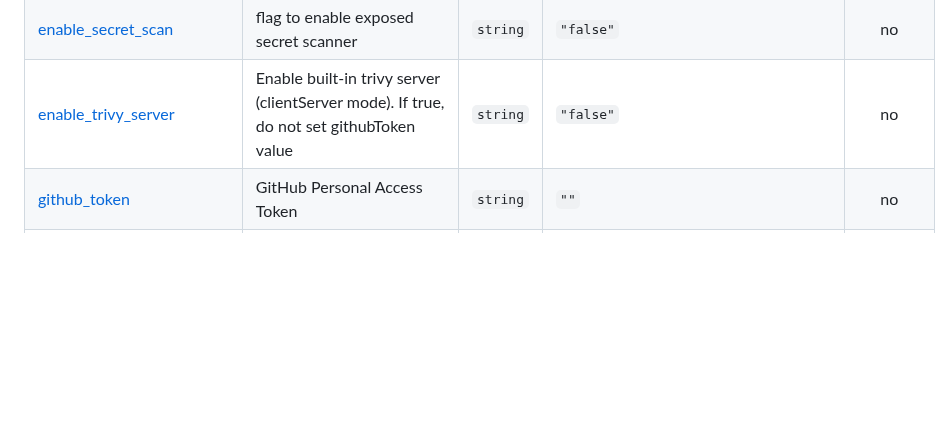
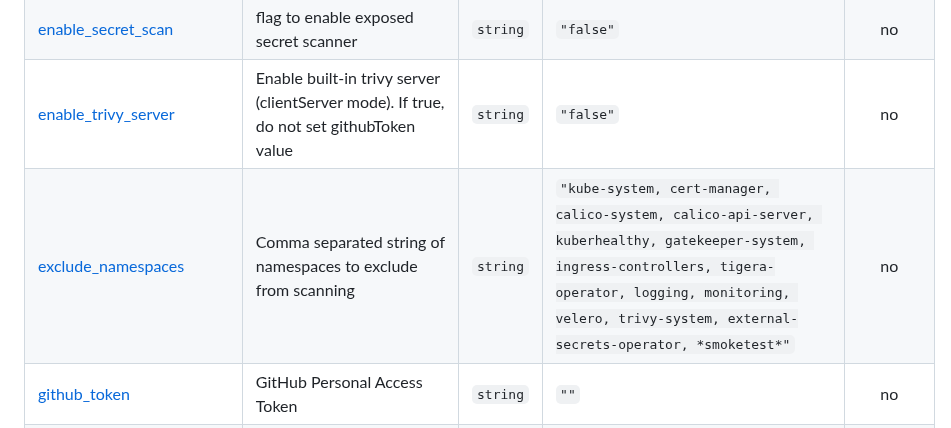
Before and after one commit to ministryofjustice/cloud-platform-terraform-trivy-operator, a Markdown page: README.md, the part around the change. Drawn GitHub-style; blank space fills up the shorter version.

Commit message:
terraform-docs: automated action

```diff
--- a/README.md
+++ b/README.md
@@ -63,6 +63,7 @@ See the [examples/](examples/) folder for more information.
 | <a name="input_enable_rbac_assess"></a> [enable\_rbac\_assess](#input\_enable\_rbac\_assess) | flag to enable rbac assessment scanner | `string` | `"false"` | no |
 | <a name="input_enable_secret_scan"></a> [enable\_secret\_scan](#input\_enable\_secret\_scan) | flag to enable exposed secret scanner | `string` | `"false"` | no |
 | <a name="input_enable_trivy_server"></a> [enable\_trivy\_server](#input\_enable\_trivy\_server) | Enable built-in trivy server (clientServer mode). If true, do not set githubToken value | `string` | `"false"` | no |
+| <a name="input_exclude_namespaces"></a> [exclude\_namespaces](#input\_exclude\_namespaces) | Comma separated string of namespaces to exclude from scanning | `string` | `"kube-system, cert-manager, calico-system, calico-api-server, kuberhealthy, gatekeeper-system, ingress-controllers, tigera-operator, logging, monitoring, velero, trivy-system, external-secrets-operator, *smoketest*"` | no |
 | <a name="input_github_token"></a> [github\_token](#input\_github\_token) | GitHub Personal Access Token | `string` | `""` | no |
 | <a name="input_job_concurrency_limit"></a> [job\_concurrency\_limit](#input\_job\_concurrency\_limit) | Sets the maximum value for concurrent report jobs | `number` | `10` | no |
 | <a name="input_memory_limit"></a> [memory\_limit](#input\_memory\_limit) | resources:limit memory value | `string` | `"1000M"` | no |
```
